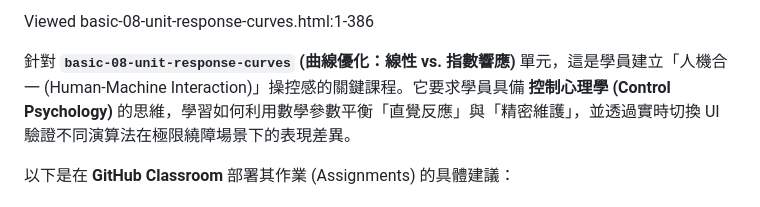
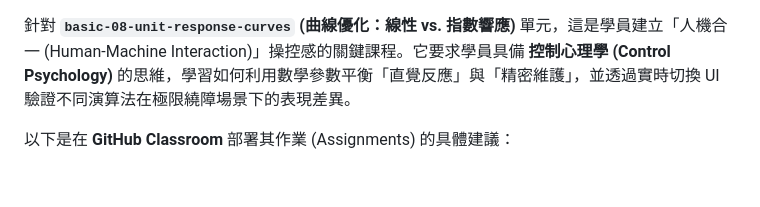
Before and after one commit to vibe-coding-classroom/basic-08-unit-response-curves, a Markdown page: README.md, the part around the change. Rendered like a GitHub page.

Commit message:
Update README with course details and remove line
Removed unnecessary line and clarified course description.

```diff
--- a/README.md
+++ b/README.md
@@ -1,5 +1,3 @@
-Viewed basic-08-unit-response-curves.html:1-386
-
 針對 **`basic-08-unit-response-curves` (曲線優化：線性 vs. 指數響應)** 單元，這是學員建立「人機合一 (Human-Machine Interaction)」操控感的關鍵課程。它要求學員具備 **控制心理學 (Control Psychology)** 的思維，學習如何利用數學參數平衡「直覺反應」與「精密維護」，並透過實時切換 UI 驗證不同演算法在極限繞障場景下的表現差異。
 
 以下是在 **GitHub Classroom** 部署其作業 (Assignments) 的具體建議：
```
